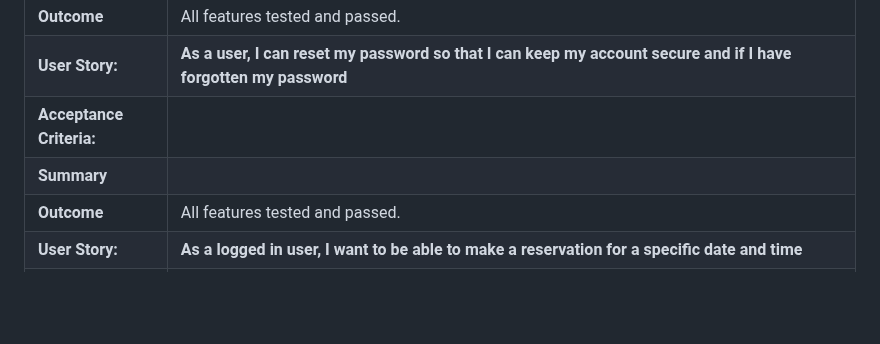
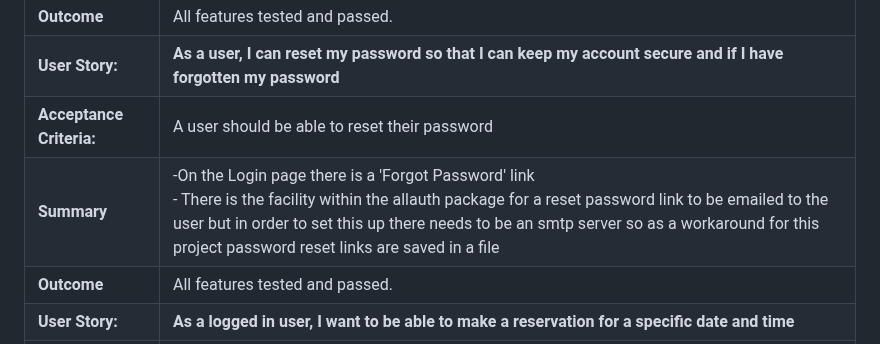
Before and after one commit to MichelleBritton/pasture, a Markdown page: TESTING.MD, the part around the change. GitHub-like rendering; blank space fills up the shorter version.

Commit message:
User story added

```diff
--- a/TESTING.MD
+++ b/TESTING.MD
@@ -49,8 +49,8 @@ Back to [README.MD](README.MD)
 |**Summary**             |- When a user is logged in, there is a Logout link in the navigation<br>- When the Logout link has been clicked it takes you to a logout confirmation page for the user to confirm that they wish to log out<br>- A popup alert message appears to confirm that the user has been signed out|
 |**Outcome**             |All features tested and passed.|
 |**User Story:**         |**As a user, I can reset my password so that I can keep my account secure and if I have forgotten my password**|
-|**Acceptance Criteria:**||
-|**Summary**             ||
+|**Acceptance Criteria:**|A user should be able to reset their password|
+|**Summary**             |-On the Login page there is a 'Forgot Password' link<br>- There is the facility within the allauth package for a reset password link to be emailed to the user but in order to set this up there needs to be an smtp server so as a workaround for this project password reset links are saved in a file|
 |**Outcome**             |All features tested and passed.|
 |**User Story:**         |**As a logged in user, I want to be able to make a reservation for a specific date and time**|
 |**Acceptance Criteria:**||
```
